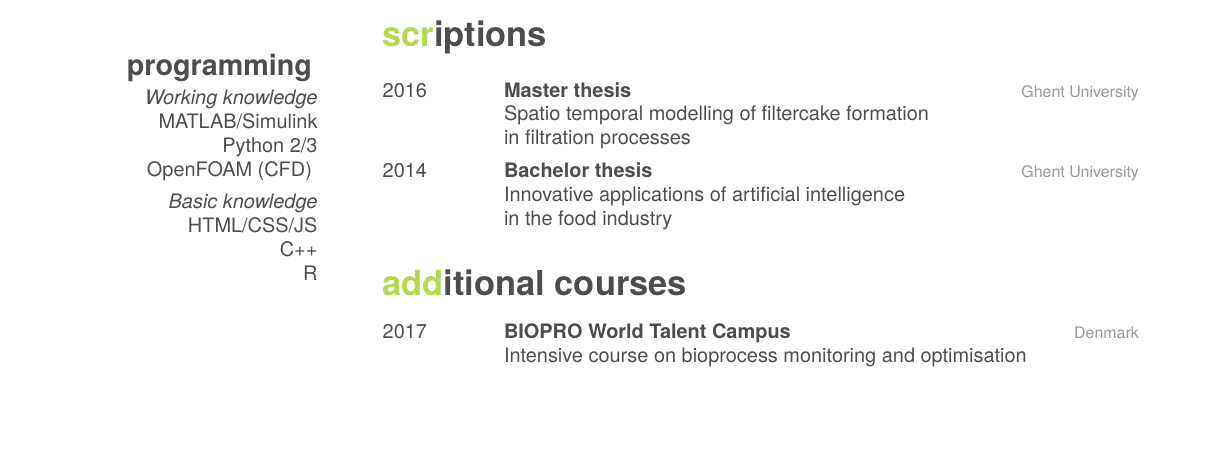
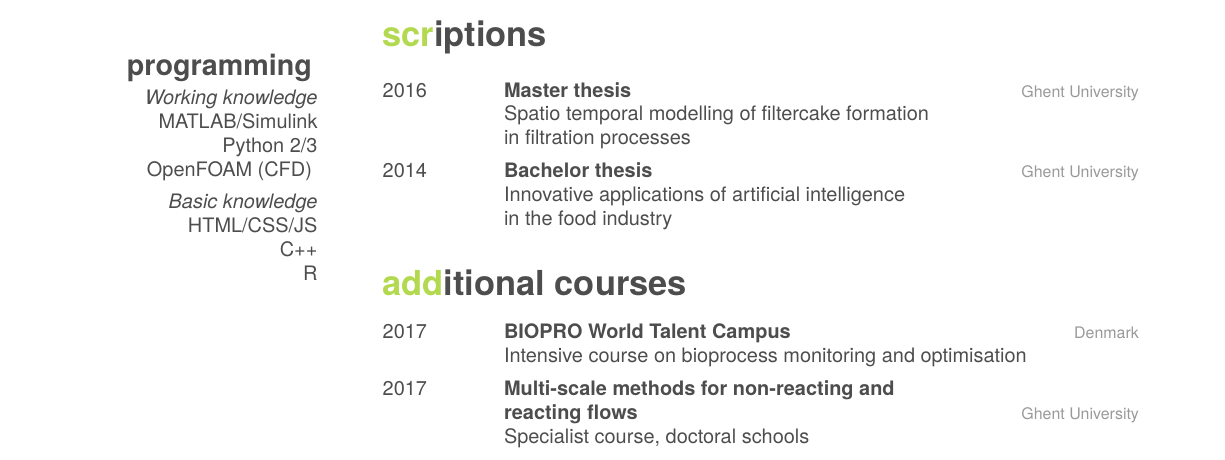
Before and after one commit to Beramos/CurriculumVitae, a LaTeX CV (tex/cv.tex): part of page 1 of 2, cut so that both start at the same text, the shorter picture padded with empty space. Compiled offline with XeLaTeX.

Commit message:
addition of rodney fox lectures

```diff
--- a/tex/cv.tex
+++ b/tex/cv.tex
@@ -101,6 +101,11 @@
     {BIOPRO World Talent Campus}
     {Denmark}
     {Intensive course on bioprocess monitoring and optimisation}
+    \entry
+    {2017}
+    {Multi-scale methods for non-reacting and\\ reacting flows}
+    {Ghent University}
+    {Specialist course, doctoral schools}
 \end{entrylist}
 
 \section{voluntary work}
```
Also changed, not shown: tex/cv.pdf.
